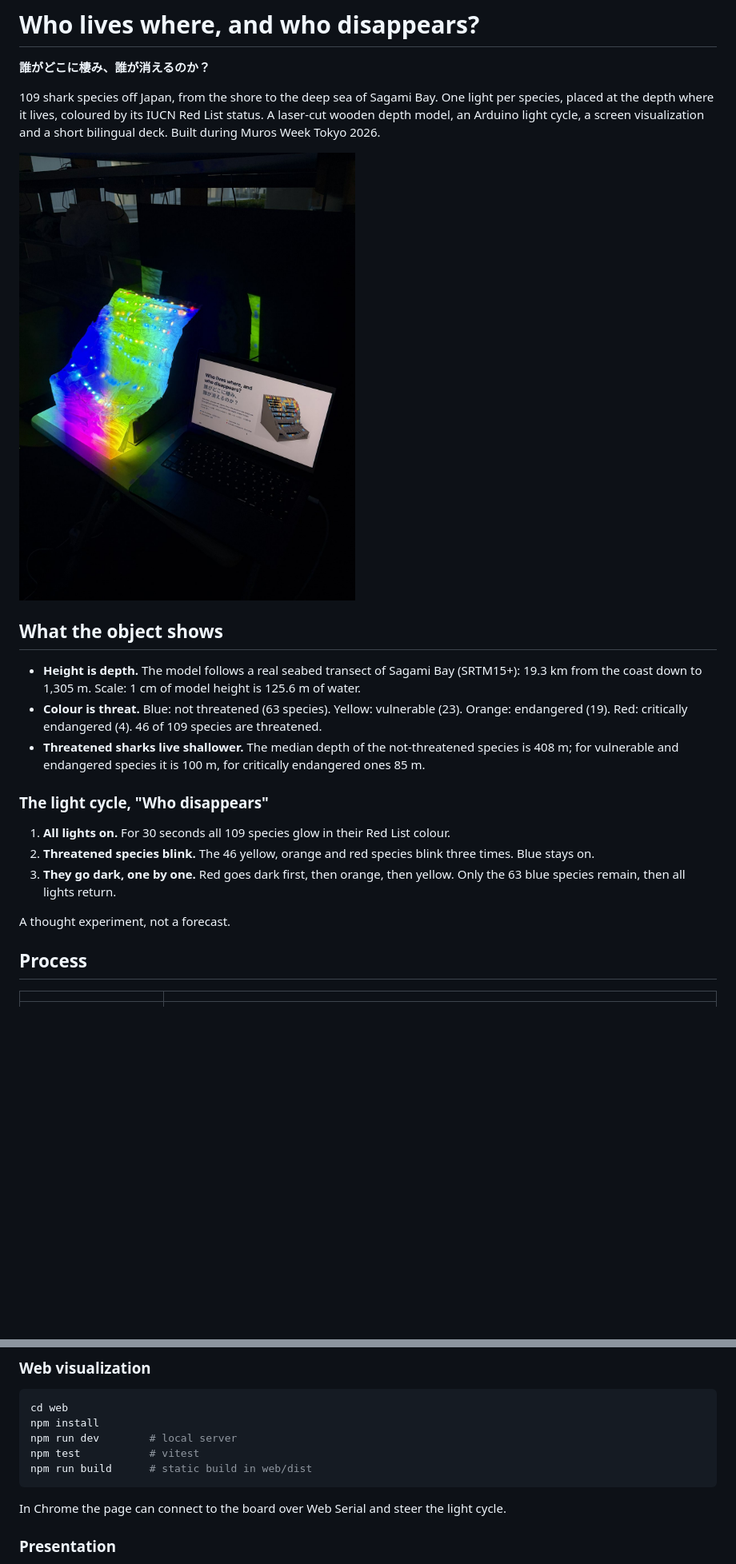
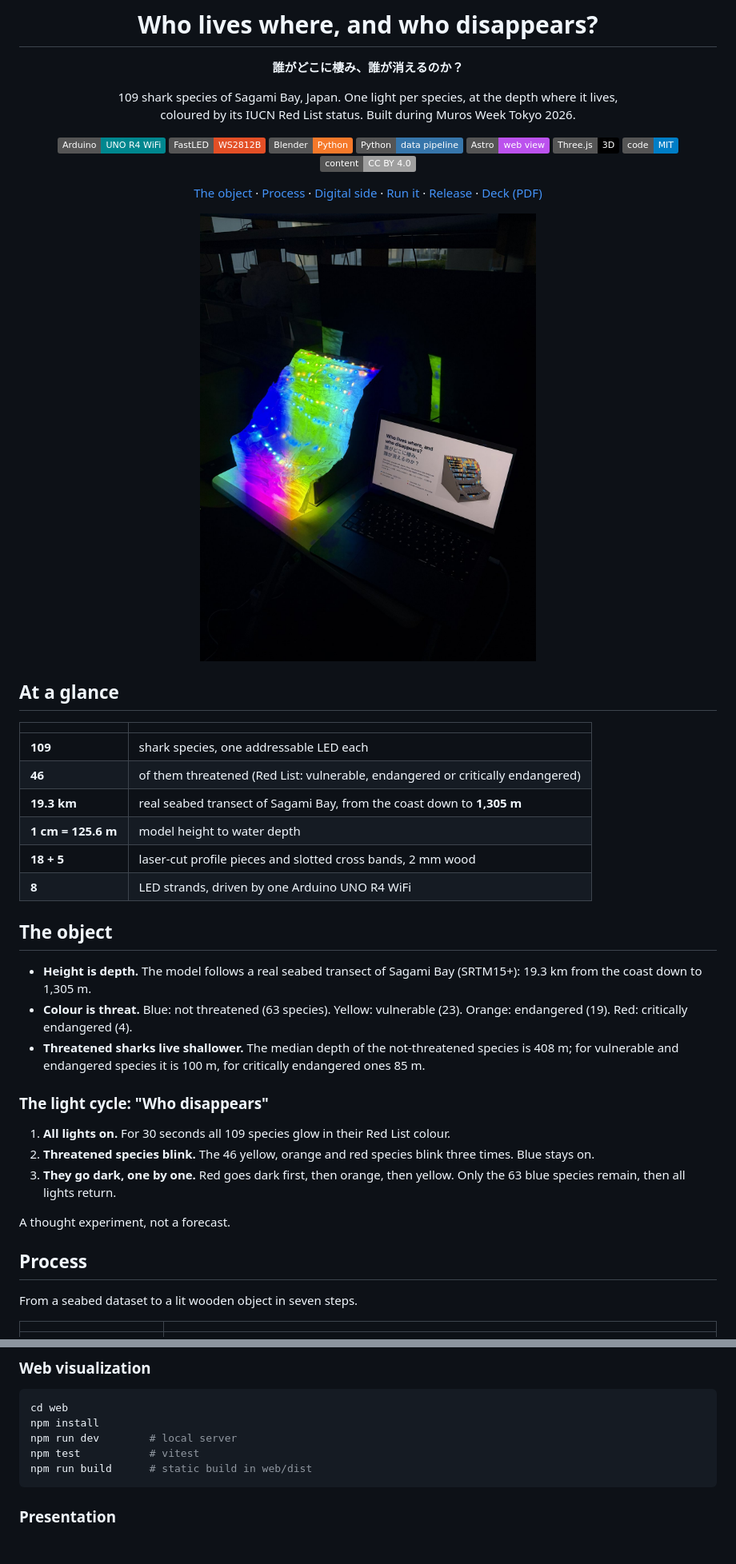
Before and after one commit to 41yannik/muroswoche-japan-ocean-dataviz, a Markdown page: README.md, 2 parts joined by grey strips. Shown at 80% size. GitHub-like rendering; badges without logos; blank space fills up the shorter version.

````diff
--- a/README.md
+++ b/README.md
@@ -2,17 +4,42 @@
 
 **誰がどこに棲み、誰が消えるのか？**
 
-109 shark species off Japan, from the shore to the deep sea of Sagami Bay. One light per species, placed at the depth where it lives, coloured by its IUCN Red List status. A laser-cut wooden depth model, an Arduino light cycle, a screen visualization and a short bilingual deck. Built during Muros Week Tokyo 2026.
+109 shark species of Sagami Bay, Japan. One light per species, at the depth where it lives,<br>
+coloured by its IUCN Red List status. Built during Muros Week Tokyo 2026.
 
-![The finished exhibit: the lit depth model next to the presentation](docs/images/07-exhibit.jpg)
+![Arduino](https://img.shields.io/badge/Arduino-UNO_R4_WiFi-00878F?logo=arduino&logoColor=white)
+![FastLED](https://img.shields.io/badge/FastLED-WS2812B-E34F26)
+![Blender](https://img.shields.io/badge/Blender-Python-F5792A?logo=blender&logoColor=white)
+![Python](https://img.shields.io/badge/Python-data_pipeline-3776AB?logo=python&logoColor=white)
+![Astro](https://img.shields.io/badge/Astro-web_view-BC52EE?logo=astro&logoColor=white)
+![Three.js](https://img.shields.io/badge/Three.js-3D-000000?logo=threedotjs&logoColor=white)
+![Code: MIT](https://img.shields.io/badge/code-MIT-blue)
+![Content: CC BY 4.0](https://img.shields.io/badge/content-CC_BY_4.0-lightgrey)
 
-## What the object shows
+[The object](#the-object) · [Process](#process) · [Digital side](#digital-side) · [Run it](#run-it) · [Release](../../releases/tag/v1.0) · [Deck (PDF)](docs/who-disappears.pdf)
 
-- **Height is depth.** The model follows a real seabed transect of Sagami Bay (SRTM15+): 19.3 km from the coast down to 1,305 m. Scale: 1 cm of model height is 125.6 m of water.
-- **Colour is threat.** Blue: not threatened (63 species). Yellow: vulnerable (23). Orange: endangered (19). Red: critically endangered (4). 46 of 109 species are threatened.
+<img src="docs/images/07-exhibit.jpg" alt="The finished exhibit: the lit depth model next to the presentation" width="720">
+
+</div>
+
+## At a glance
+
+| | |
+|---|---|
+| **109** | shark species, one addressable LED each |
+| **46** | of them threatened (Red List: vulnerable, endangered or critically endangered) |
+| **19.3 km** | real seabed transect of Sagami Bay, from the coast down to **1,305 m** |
+| **1 cm = 125.6 m** | model height to water depth |
+| **18 + 5** | laser-cut profile pieces and slotted cross bands, 2 mm wood |
+| **8** | LED strands, driven by one Arduino UNO R4 WiFi |
+
+## The object
+
+- **Height is depth.** The model follows a real seabed transect of Sagami Bay (SRTM15+): 19.3 km from the coast down to 1,305 m.
+- **Colour is threat.** Blue: not threatened (63 species). Yellow: vulnerable (23). Orange: endangered (19). Red: critically endangered (4).
 - **Threatened sharks live shallower.** The median depth of the not-threatened species is 408 m; for vulnerable and endangered species it is 100 m, for critically endangered ones 85 m.
 
-### The light cycle, "Who disappears"
+### The light cycle: "Who disappears"
 
 1. **All lights on.** For 30 seconds all 109 species glow in their Red List colour.
 2. **Threatened species blink.** The 46 yellow, orange and red species blink three times. Blue stays on.
@@ -21,6 +48,8 @@
 A thought experiment, not a forecast.
 
 ## Process
+
+From a seabed dataset to a lit wooden object in seven steps.
 
 | | |
 |---|---|
@@ -120,8 +157,6 @@ npm test           # vitest
 npm run build      # static build in web/dist
 ```
 
-In Chrome the page can connect to the board over Web Serial and steer the light cycle.
-
 ### Presentation
 
 Open `presentation/index.html` in a current browser. No server, build step or network access needed. Details in [`presentation/README.md`](presentation/README.md).
````
Also changed, not shown: other parts of README.md (+28 -18 lines), docs/images/08-web-view.jpg (added), docs/images/09-presentation.jpg (added).
